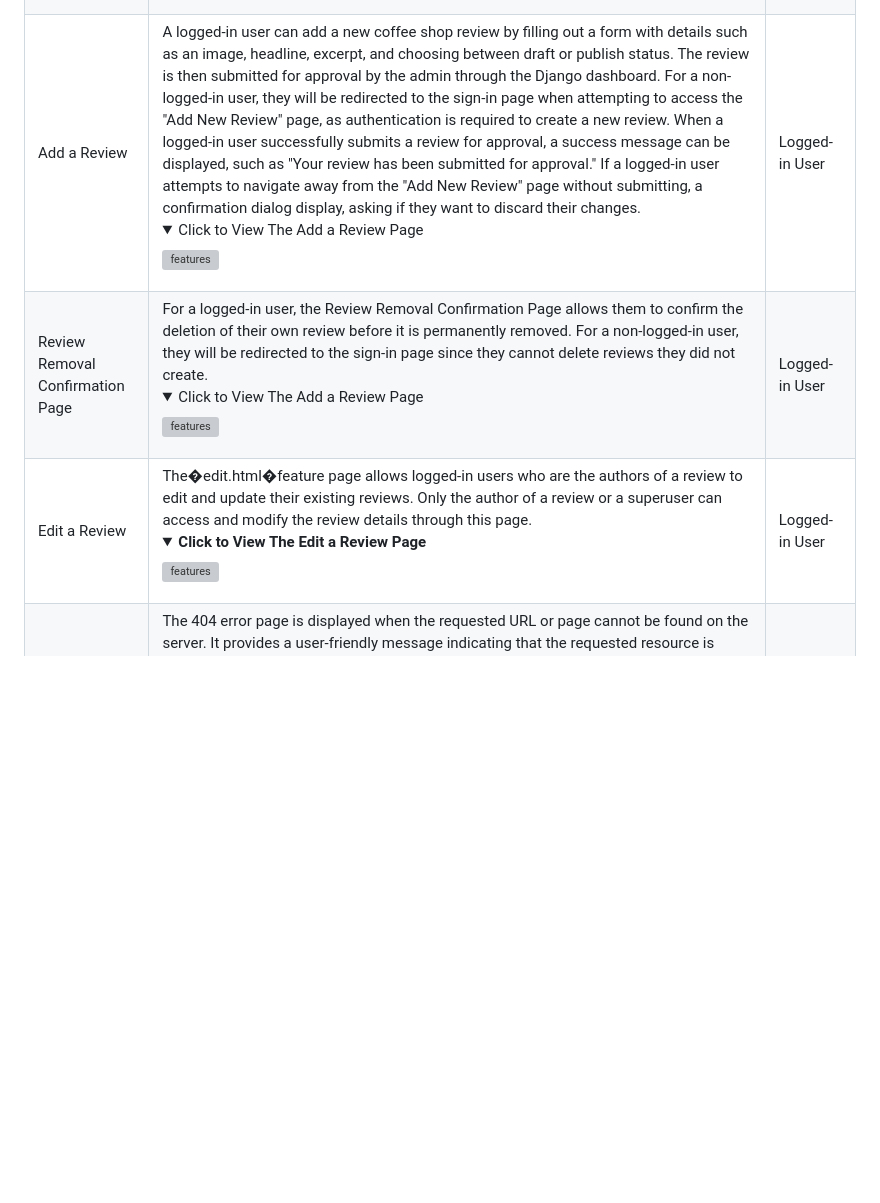
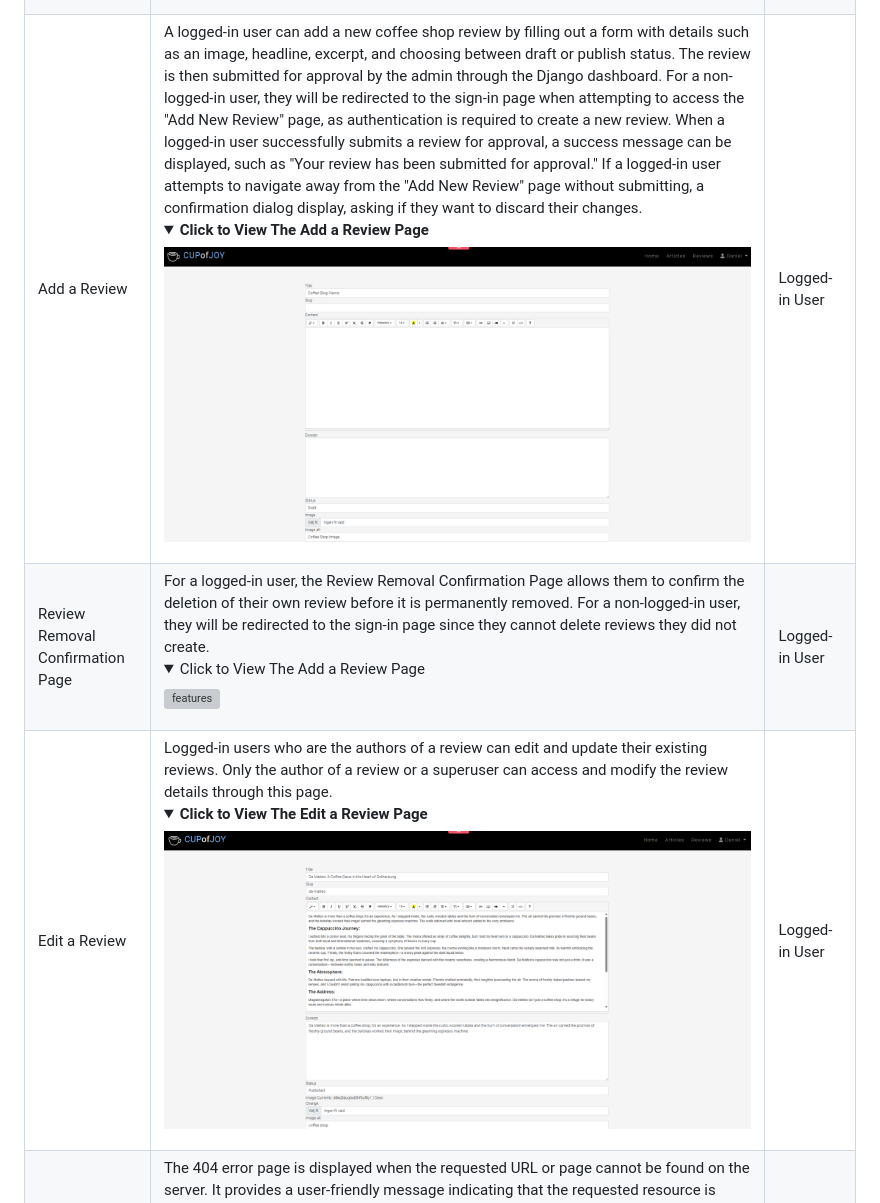
Before and after one commit to AmirShkolnik/Cups-of-Joy, a Markdown page: README.md, the part around the change. GitHub-like rendering; pictures changed too: documentation/Features/add-a-review.png (added), documentation/Features/edit-a-review.png (added); folded sections open; blank space fills up the shorter version; grey boxes are pictures that could not be loaded.

Commit message:
readme - add, edit a review - update features section

```diff
--- a/README.md
+++ b/README.md
@@ -679,9 +679,9 @@ Security is a paramount concern for a platform like Cups Of Joy, which handles u
 | Like Removal Confirmation Page   | The like removal page allows a logged-in user to confirm the removal of a liked post from their list of liked posts. User feedback is provided through success or error messages upon confirming or canceling the like removal action. The like removal page is not accessible to visitors as they cannot like or remove likes from posts. <details> <summary>Click to View The Like Removal Page</summary> ![features]()</details>                                                                                                                                                                                                                                                                                                                                                                                                                                                                                                                                                                                                                                                      | Logged-in User |
 | My Favourites Page                  | A user trying to access the favourites page will be redirected to the sign-in page. This ensures that only authenticated users can view and manage their favorite posts. A logged-in user can access the favourites page, which displays a list of their saved favorite posts. If a logged-in user removes a favorite post, they will be redirected to a confirmation page to confirm the removal of that post from their favorites list, providing user feedback for the action. <details> <summary>**Click to View The Favourites Page**</summary> ![features](documentation/Features/my-favourites.png)</details>                                                                                                                                                                                                                                                                                                                                                                                                                                                                                                               | Logged-in User |
 | Favorite Removal Confirmation Page   | The favorite removal confirmation page displays the title of the post the user wants to remove from their favorites. It provides a "Confirm" button to proceed with the removal and a "Cancel" button that redirects the user back to the post detail page. This design ensures user feedback by requiring confirmation before removing a favorite, allowing the user to reconsider their decision. A user trying to access the favorites page will be redirected to the sign-in page. <details> <summary>Click to View The Favorite Removal Confirmation Page</summary> ![features]()</details>                                                                                                                                                                                                                                                                                                                                                                                                                                                                                                          | Logged-in User |
-| Add a Review                     | A logged-in user can add a new coffee shop review by filling out a form with details such as an image, headline, excerpt, and choosing between draft or publish status. The review is then submitted for approval by the admin through the Django dashboard. For a non-logged-in user, they will be redirected to the sign-in page when attempting to access the "Add New Review" page, as authentication is required to create a new review. When a logged-in user successfully submits a review for approval, a success message can be displayed, such as "Your review has been submitted for approval." If a logged-in user attempts to navigate away from the "Add New Review" page without submitting, a confirmation dialog display, asking if they want to discard their changes. <details> <summary>Click to View The Add a Review Page</summary> ![features]()</details>                                                                                                                                                                                                   | Logged-in User |
+| Add a Review                     | A logged-in user can add a new coffee shop review by filling out a form with details such as an image, headline, excerpt, and choosing between draft or publish status. The review is then submitted for approval by the admin through the Django dashboard. For a non-logged-in user, they will be redirected to the sign-in page when attempting to access the "Add New Review" page, as authentication is required to create a new review. When a logged-in user successfully submits a review for approval, a success message can be displayed, such as "Your review has been submitted for approval." If a logged-in user attempts to navigate away from the "Add New Review" page without submitting, a confirmation dialog display, asking if they want to discard their changes. <details> <summary>**Click to View The Add a Review Page**</summary> ![features](documentation/Features/add-a-review.png)</details>                                                                                                                                                                                                   | Logged-in User |
 | Review Removal Confirmation Page | For a logged-in user, the Review Removal Confirmation Page allows them to confirm the deletion of their own review before it is permanently removed. For a non-logged-in user, they will be redirected to the sign-in page since they cannot delete reviews they did not create. <details> <summary>Click to View The Add a Review Page</summary> ![features]()</details>                                                                                                                                                                                                                                                                                                                                                                                                                                                                                                                                                                                                                                                                                                           | Logged-in User |
-| Edit a Review                    | The�edit.html�feature page allows logged-in users who are the authors of a review to edit and update their existing reviews. Only the author of a review or a superuser can access and modify the review details through this page. <details> <summary>**Click to View The Edit a Review Page**</summary> ![features]()</details>                                                                                                                                                                                                                                                                                                                                                                                                                                                                                                                                                                                                                                                                                                                                                        | Logged-in User |
+| Edit a Review                    | Logged-in users who are the authors of a review can edit and update their existing reviews. Only the author of a review or a superuser can access and modify the review details through this page. <details> <summary>**Click to View The Edit a Review Page**</summary> ![features](documentation/Features/edit-a-review.png)</details>                                                                                                                                                                                                                                                                                                                                                                                                                                                                                                                                                                                                                                                                                                                                                        | Logged-in User |
 | 404 Page                         | The 404 error page is displayed when the requested URL or page cannot be found on the server. It provides a user-friendly message indicating that the requested resource is unavailable, along with a button to return to the homepage. <details> <summary>**Click to View The 404 Page**</summary> ![features]()</details>                                                                                                                                                                                                                                                                                                                                                                                                                                                                                                                                                                                                                                                                                                                                                    | Everyone       |
 | 403 Page                         | The 403 error page is shown when the user does not have permission to access the requested resource. It informs the user that access to the requested page is forbidden, likely due to insufficient permissions or authentication issues. A button is provided to return to the homepage. <details> <summary>**Click to View The 403 Page**</summary> ![features]()</details>                                                                                                                                                                                                                                                                                                                                                                                                                                                                                                                                                                                                                                                                                                  | Everyone       |
 | 500 Page                         | The 500 error page is displayed when an internal server error occurs, indicating that the server encountered an unexpected condition that prevented it from fulfilling the request. It provides a user-friendly message stating that the requested page cannot be found, along with a button to return to the homepage. <details> <summary>**Click to View The 500 Page**</summary> ![features]()</details>                                                                                                                                                                                                                                                                                                                                                                                                                                                                                                                                                                                                                                                                    | Everyone       |
```
